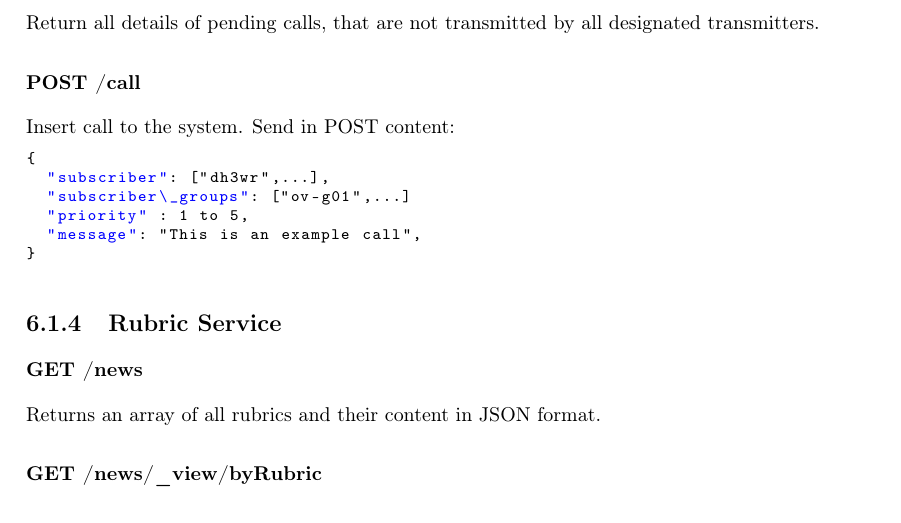
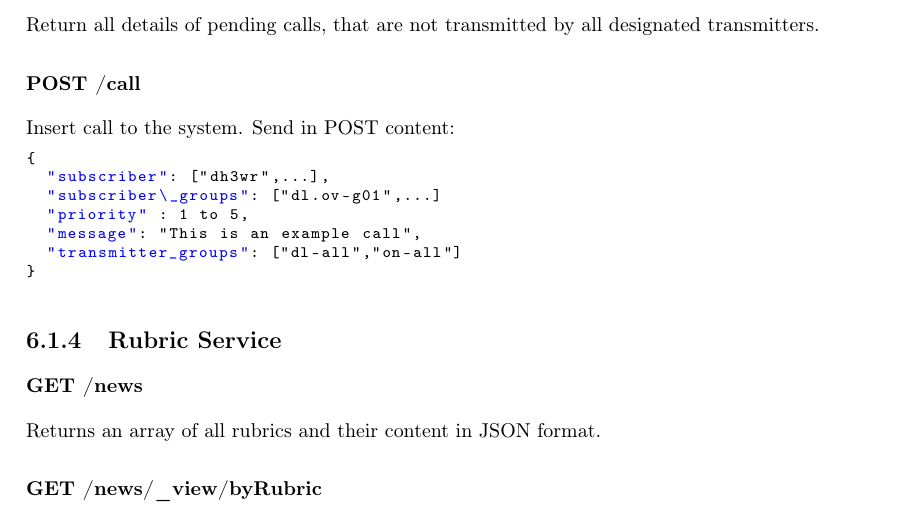
Before and after one commit to DecentralizedAmateurPagingNetwork/core-ng, a LaTeX document (concept/doc/DAPNET 2.0 Software internals.tex, which reads concept/doc/6_Protocol_Definitions.tex): part of page 34 of 52, cut so that both start at the same text. Compiled offline with pdfLaTeX.

Commit message:
Added transmitter Groups to call request

```diff
--- a/concept/doc/6_Protocol_Definitions.tex
+++ b/concept/doc/6_Protocol_Definitions.tex
@@ -916,9 +916,10 @@ Insert call to the system. Send in POST content:
 \begin{lstlisting}
 {
   "subscriber": ["dh3wr",...],
-  "subscriber\_groups": ["ov-g01",...]
+  "subscriber\_groups": ["dl.ov-g01",...]
   "priority" : 1 to 5,
   "message": "This is an example call",
+  "transmitter_groups": ["dl-all","on-all"]
 }
 \end{lstlisting}
 
```
Also changed, not shown: concept/doc/DAPNET 2.0 Software internals.pdf.
